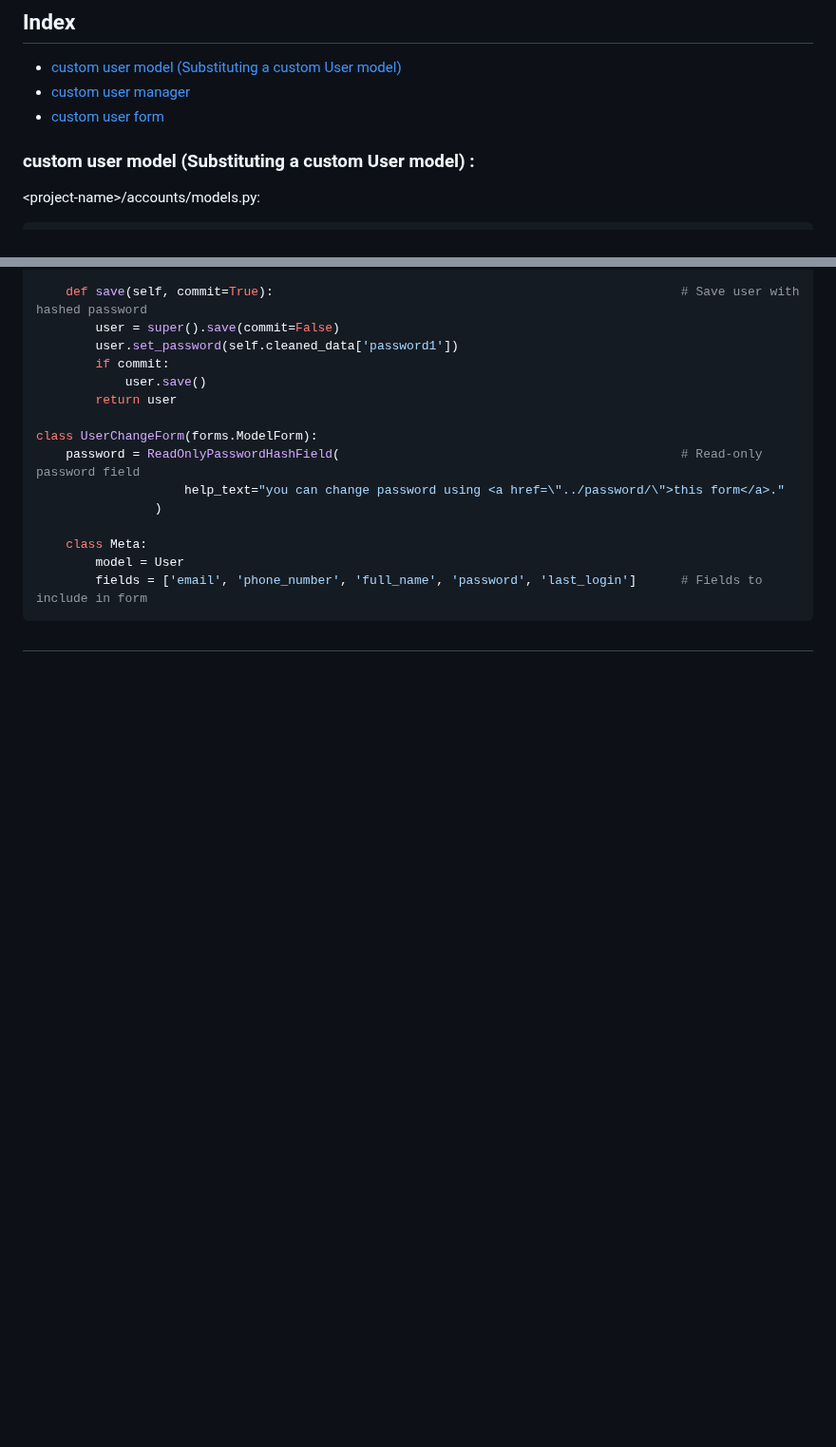
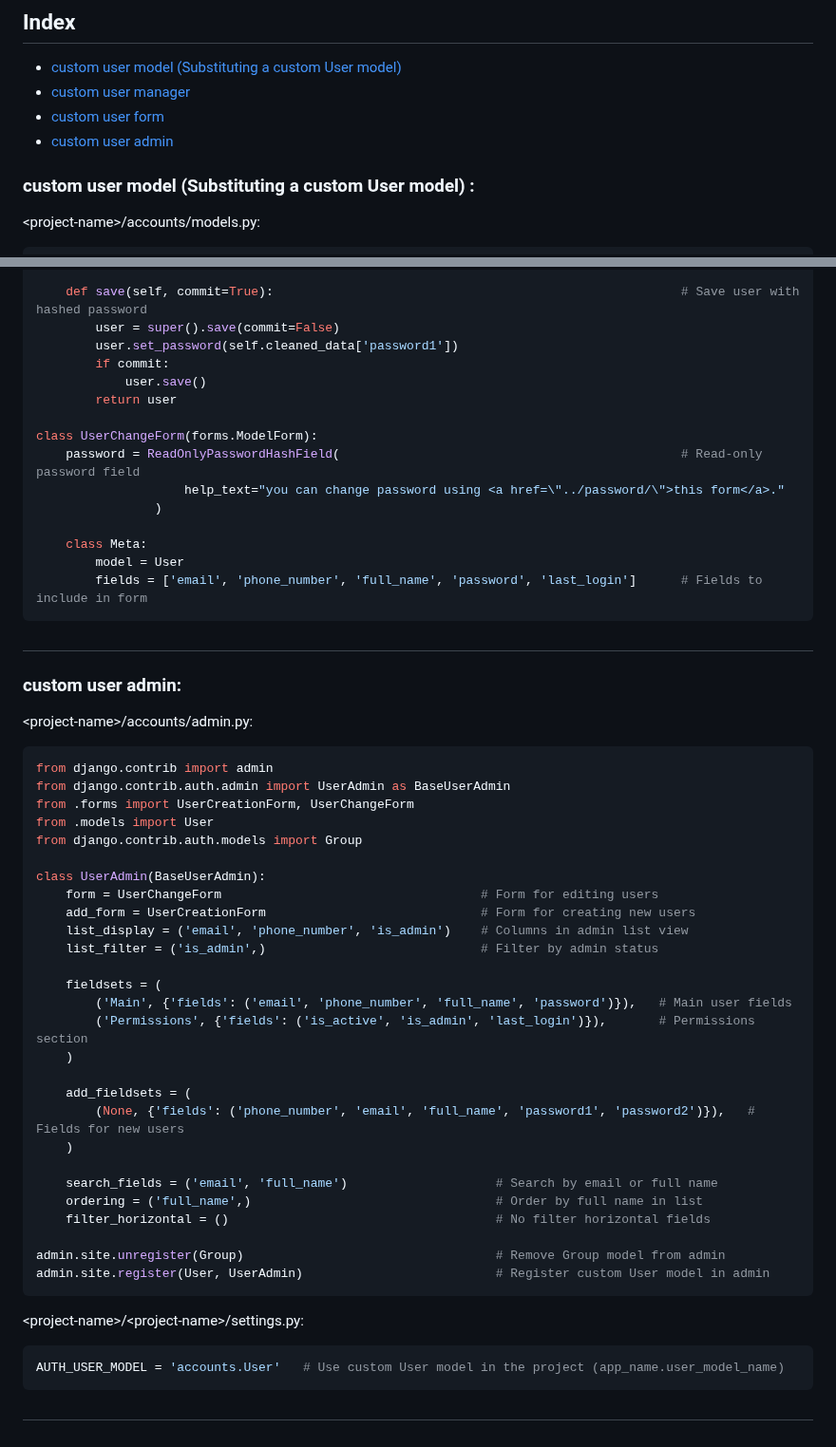
Before and after one commit to mahdi-marjani/django-cheatsheet, a Markdown page: 3-django-shop.md, 2 parts joined by grey strips. Shown at 95% size. GitHub-like rendering; blank space fills up the shorter version.

````diff
--- a/3-django-shop.md
+++ b/3-django-shop.md
@@ -2,6 +2,7 @@
 - [custom user model (Substituting a custom User model)](#custom-user-model-substituting-a-custom-user-model-)
 - [custom user manager](#custom-user-manager)
 - [custom user form](#custom-user-form)
+- [custom user admin](#custom-user-admin)
 
 
 
@@ -127,3 +128,39 @@ class UserChangeForm(forms.ModelForm):
         fields = ['email', 'phone_number', 'full_name', 'password', 'last_login']      # Fields to include in form
 ```
 #
+### custom user admin:
+&lt;project-name&gt;/accounts/admin.py:
+```python
+from django.contrib import admin
+from django.contrib.auth.admin import UserAdmin as BaseUserAdmin
+from .forms import UserCreationForm, UserChangeForm
+from .models import User
+from django.contrib.auth.models import Group
+
+class UserAdmin(BaseUserAdmin):
+    form = UserChangeForm                                   # Form for editing users
+    add_form = UserCreationForm                             # Form for creating new users
+    list_display = ('email', 'phone_number', 'is_admin')    # Columns in admin list view
+    list_filter = ('is_admin',)                             # Filter by admin status
+
+    fieldsets = (
+        ('Main', {'fields': ('email', 'phone_number', 'full_name', 'password')}),   # Main user fields
+        ('Permissions', {'fields': ('is_active', 'is_admin', 'last_login')}),       # Permissions section
+    )
+
+    add_fieldsets = (
+        (None, {'fields': ('phone_number', 'email', 'full_name', 'password1', 'password2')}),   # Fields for new users
+    )
+
+    search_fields = ('email', 'full_name')                    # Search by email or full name
+    ordering = ('full_name',)                                 # Order by full name in list
+    filter_horizontal = ()                                    # No filter horizontal fields
+
+admin.site.unregister(Group)                                  # Remove Group model from admin
+admin.site.register(User, UserAdmin)                          # Register custom User model in admin
+```
+&lt;project-name&gt;/&lt;project-name&gt;/settings.py:
+```python
+AUTH_USER_MODEL = 'accounts.User'   # Use custom User model in the project (app_name.user_model_name)
+```
+#
````
